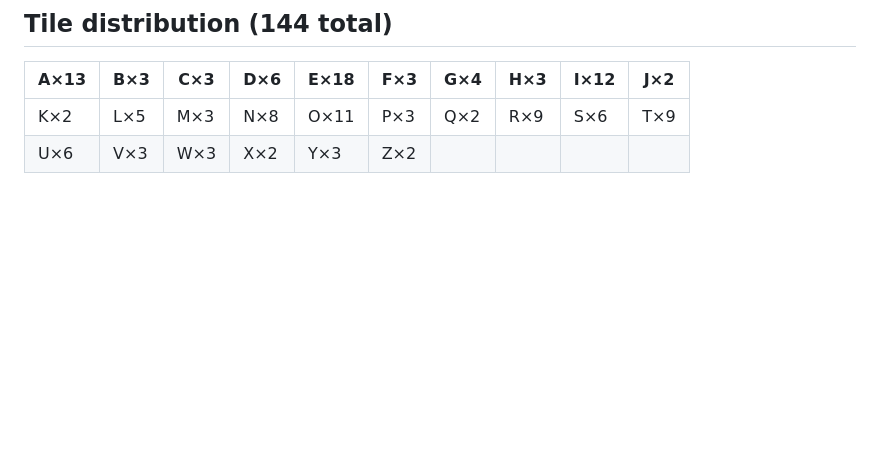
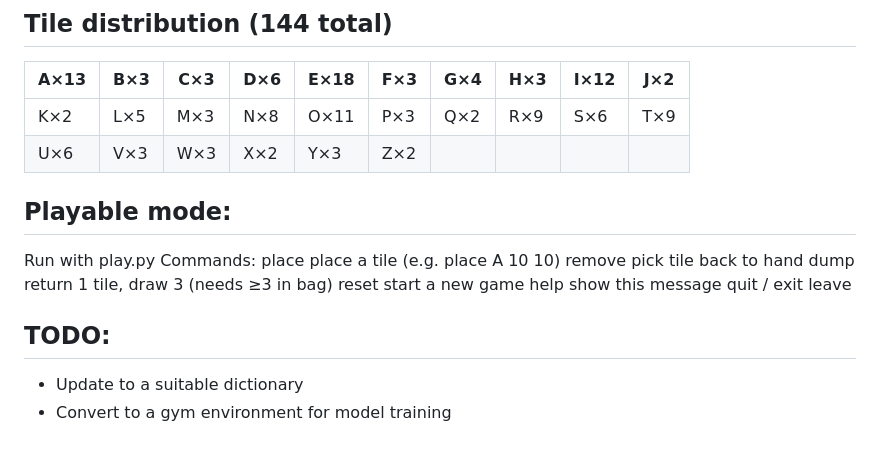
Before and after one commit to EvanGarcia25/banagrams_RL_agent, a Markdown page: README.md, the part around the change. Rendered like a GitHub page; blank space fills up the shorter version.

Commit message:
Updated README with relevant playable info

```diff
--- a/README.md
+++ b/README.md
@@ -111,3 +111,18 @@ Both options return the same response format. The browser display updates automa
 |------|-----|-----|-----|------|-----|-----|-----|------|-----|
 | K×2 | L×5 | M×3 | N×8 | O×11 | P×3 | Q×2 | R×9 | S×6 | T×9 |
 | U×6 | V×3 | W×3 | X×2 | Y×3 | Z×2 | | | | |
+
+
+## Playable mode:
+Run with play.py
+Commands:
+  place <letter> <row> <col>   place a tile (e.g.  place A 10 10)
+  remove <row> <col>           pick tile back to hand
+  dump <letter>                return 1 tile, draw 3 (needs ≥3 in bag)
+  reset                        start a new game
+  help                         show this message
+  quit / exit                  leave
+
+## TODO:
+- Update to a suitable dictionary
+- Convert to a gym environment for model training
```
